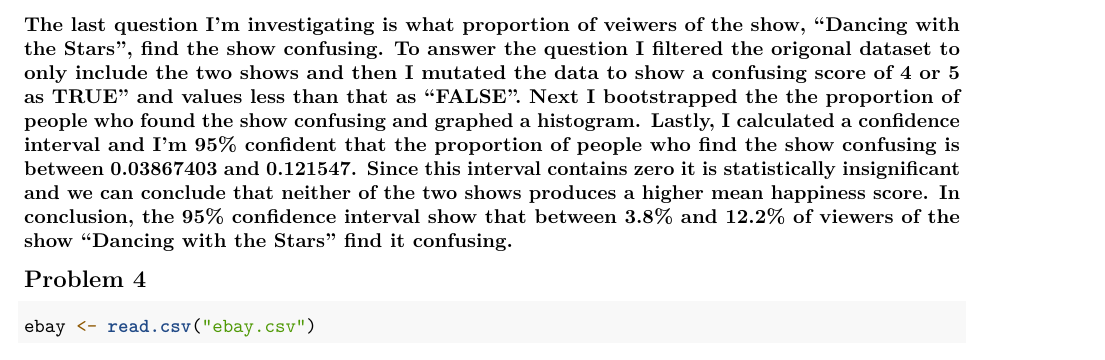
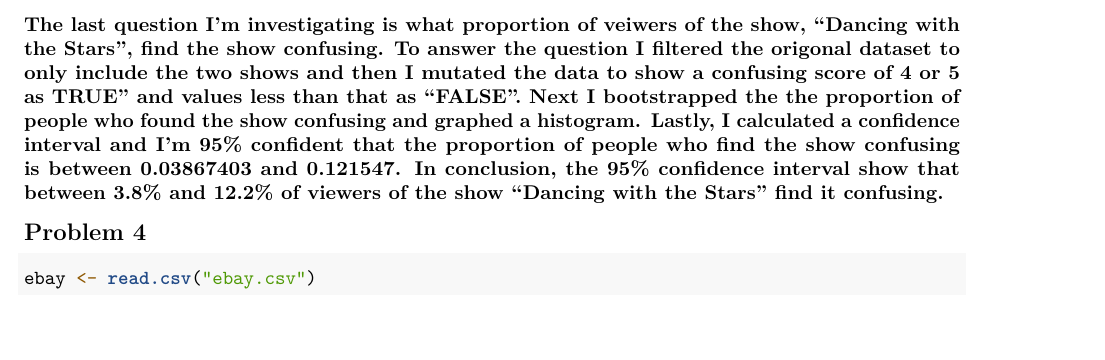
Before and after one commit to leofowler38/HW-4, an R Markdown document (StatThinkHW4.Rmd): part of page 5 of 5, cut so that both start at the same text, the shorter picture padded with empty space. Rendered offline with R 4.5, knitr and Pandoc, then LaTeX, with nearby package versions; some code elsewhere in the file could not run offline.

Commit message:
Update StatThinkHW4.Rmd

````diff
--- a/StatThinkHW4.Rmd
+++ b/StatThinkHW4.Rmd
@@ -133,7 +133,7 @@ ggplot(data=nbc_boot3, aes(x= prop_TRUE)) + geom_histogram(color="black", fill="
 confint(nbc_boot3, level=0.95)
 ```
 
-### The last question I'm investigating is what proportion of veiwers of the show, “Dancing with the Stars", find the show confusing. To answer the question I filtered the origonal dataset to only include the two shows and then I mutated the data to show a confusing score of 4 or 5 as TRUE" and values less than that as "FALSE". Next I bootstrapped the the proportion of people who found the show confusing and graphed a histogram. Lastly, I calculated a confidence interval and I'm 95% confident that the proportion of people who find the show confusing is between 0.03867403 and 0.121547. Since this interval contains zero it is statistically insignificant and we can conclude that neither of the two shows produces a higher mean happiness score. In conclusion, the 95% confidence interval show that between 3.8% and 12.2% of viewers of the show “Dancing with the Stars" find it confusing.
+### The last question I'm investigating is what proportion of veiwers of the show, “Dancing with the Stars", find the show confusing. To answer the question I filtered the origonal dataset to only include the two shows and then I mutated the data to show a confusing score of 4 or 5 as TRUE" and values less than that as "FALSE". Next I bootstrapped the the proportion of people who found the show confusing and graphed a histogram. Lastly, I calculated a confidence interval and I'm 95% confident that the proportion of people who find the show confusing is between 0.03867403 and 0.121547. In conclusion, the 95% confidence interval show that between 3.8% and 12.2% of viewers of the show “Dancing with the Stars" find it confusing.
 
 ## Problem 4
 
````
